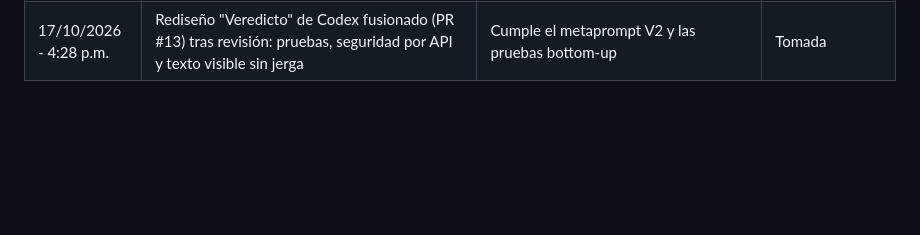
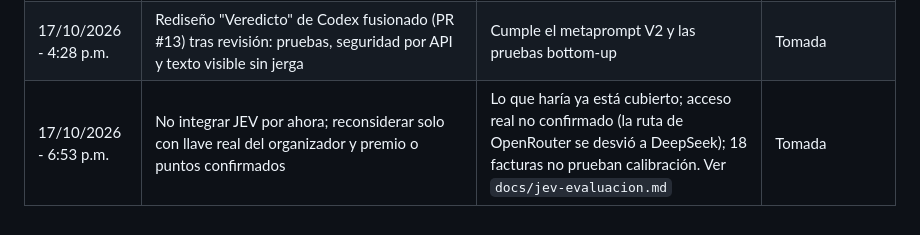
Before and after one commit to sebaslobo22/404-Team---Blinka-30X, a Markdown page: docs/decisiones.md, the part around the change. Rendered like a GitHub page; blank space fills up the shorter version.

Commit message:
Evaluación de JEV: no integrar por ahora
Co-Authored-By: Claude Opus 5.5 <noreply@anthropic.com>

```diff
--- a/docs/decisiones.md
+++ b/docs/decisiones.md
@@ -48,3 +48,4 @@ Formato: fecha y hora (Caracas) · decisión · motivo · estado.
 | 17/10/2026 - 4:28 p.m. | **Enlace oficial del jurado: https://equipo404.produfy.co**, con `MODO_PUBLICO=1` y sin secretos; no se cambia aunque Vercel se libere. Vercel queda para el centro de mando y como respaldo | Un solo enlace estable; Vercel depende de un cupo compartido con hango-b2c; el jurado no debe ver el centro de mando interno (aviso de Andrés) | Tomada |
 | 17/10/2026 - 4:28 p.m. | Nombre del producto: **Pulso**, lema "Pulso firme en cada pago" | Acordado por el equipo | Tomada |
 | 17/10/2026 - 4:28 p.m. | Rediseño "Veredicto" de Codex fusionado (PR #13) tras revisión: pruebas, seguridad por API y texto visible sin jerga | Cumple el metaprompt V2 y las pruebas bottom-up | Tomada |
+| 17/10/2026 - 6:53 p.m. | No integrar JEV por ahora; reconsiderar solo con llave real del organizador y premio o puntos confirmados | Lo que haría ya está cubierto; acceso real no confirmado (la ruta de OpenRouter se desvió a DeepSeek); 18 facturas no prueban calibración. Ver `docs/jev-evaluacion.md` | Tomada |
```
Also changed, not shown: docs/jev-evaluacion.md (added, +25 -0 lines).
